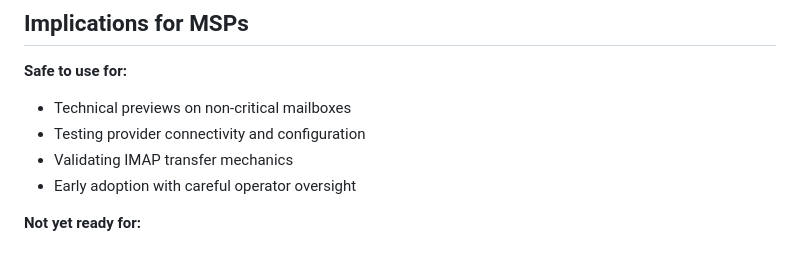
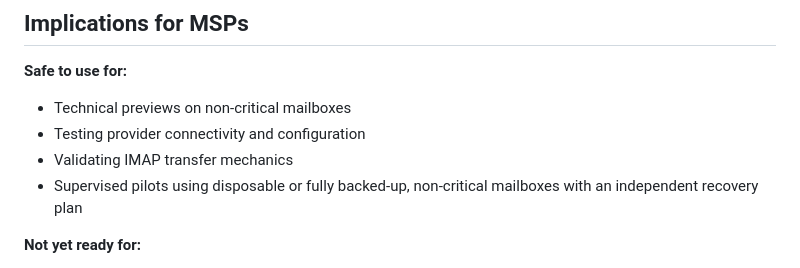
Before and after one commit to cyberducttape/MailSwiftSync, a Markdown page: CAPABILITY_MANIFEST.md, the part around the change. Rendered like a GitHub page.

```diff
--- a/CAPABILITY_MANIFEST.md
+++ b/CAPABILITY_MANIFEST.md
@@ -254,7 +254,7 @@ particular target.
 - Technical previews on non-critical mailboxes
 - Testing provider connectivity and configuration
 - Validating IMAP transfer mechanics
-- Early adoption with careful operator oversight
+- Supervised pilots using disposable or fully backed-up, non-critical mailboxes with an independent recovery plan
 
 **Not yet ready for:**
 - Unattended migrations (no external scheduler/recovery approval and provider quotas remain unqualified)
```
Also changed, not shown: README.md (+4 -4 lines), docs/wiki/assets/batch-queue.png, docs/wiki/assets/migration-overview.png, docs/wiki/assets/migration-plan.png, docs/wiki/assets/overview.png, docs/wiki/assets/verification-review.png, 2 other files.
